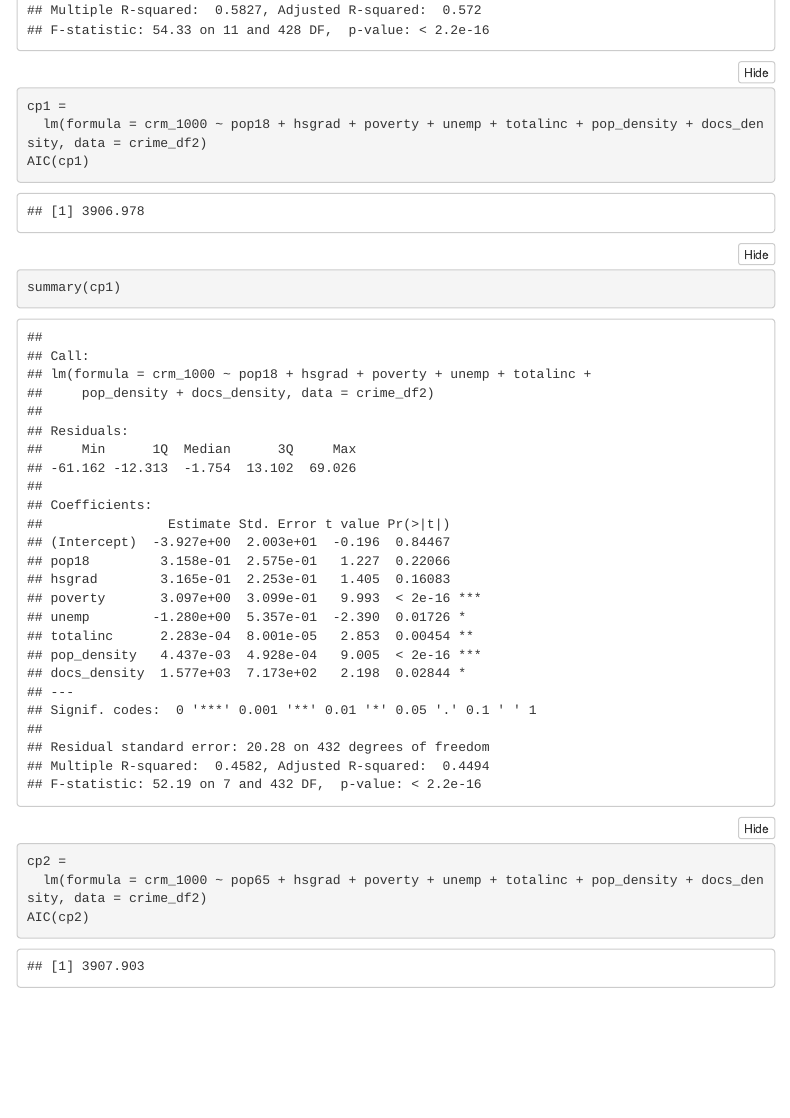
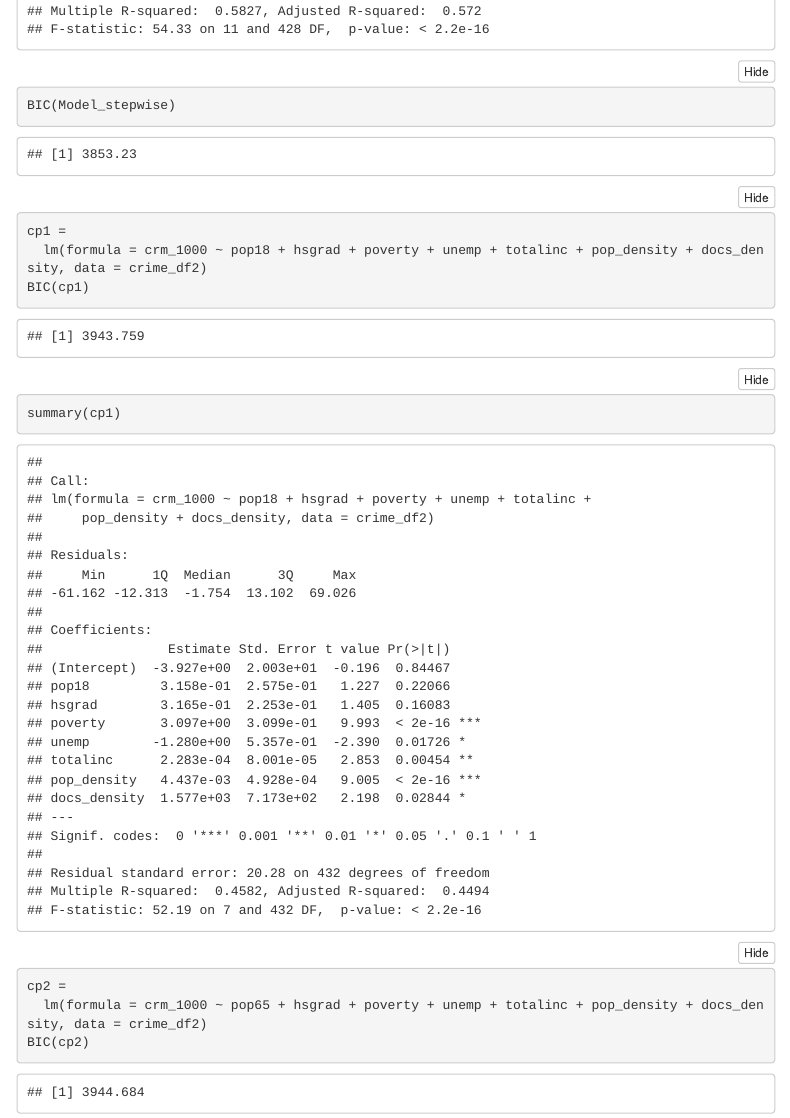
Before and after one commit to sz3029/final_project_p8130, an R Markdown document (backward.Rmd): the page in a window 1100 px wide, from 9180 px down before the commit and from 9440 px down after it, so that both start at the same text. The pictures show the output file backward.html that the author committed with the source, opened offline; folded parts are opened; menus at the side of the page are left out.

Commit message:
backward_final

````diff
--- a/backward.Rmd
+++ b/backward.Rmd
@@ -82,24 +82,27 @@ plot(2:9, rs$adjr2, xlab="No of parameters", ylab="Adj R2")
 
 ```{r}
 Model_backward =
-  lm(formula = crm_1000 ~ pop18 + hsgrad + bagrad + poverty + pcincome + totalinc + region + pop_density + beds_density, data = crime_df)
+lm(formula = crm_1000 ~ pop18 + hsgrad + bagrad + poverty + pcincome + totalinc + region + pop_density + beds_density, data = crime_df)
 summary(Model_backward)
+BIC(Model_backward)
 
 Model_forward =
   lm(formula = crm_1000 ~ pop18 + pop65 + hsgrad + bagrad + poverty + unemp + pcincome + totalinc + region + pop_density + beds_density + docs_density, data = crime_df)
+BIC(Model_forward)
 summary(Model_forward)
 
 Model_stepwise =
   lm(formula = crm_1000 ~ pop18 + hsgrad + bagrad + poverty + pcincome + totalinc + region + pop_density + beds_density, data = crime_df)
 summary(Model_stepwise)
+BIC(Model_stepwise)
 
 cp1 =
   lm(formula = crm_1000 ~ pop18 + hsgrad + poverty + unemp + totalinc + pop_density + docs_density, data = crime_df2)
-AIC(cp1)
+BIC(cp1)
 summary(cp1)
 
 cp2 =
   lm(formula = crm_1000 ~ pop65 + hsgrad + poverty + unemp + totalinc + pop_density + docs_density, data = crime_df2)
-AIC(cp2)
+BIC(cp2)
 summary(cp2)
 ```
````
Also changed, not shown: backward.html, backward.Rmd (2 more changed lines).
